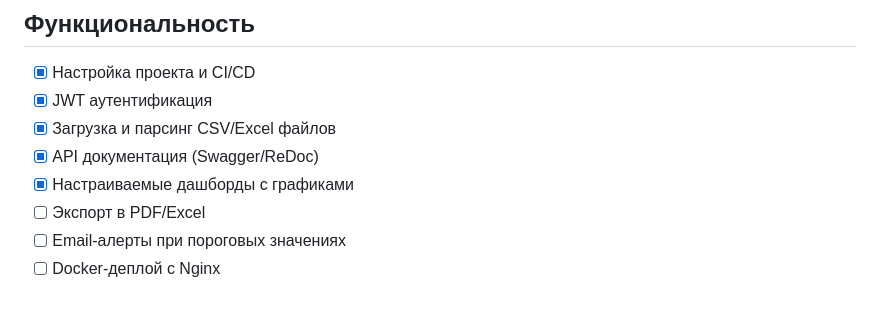
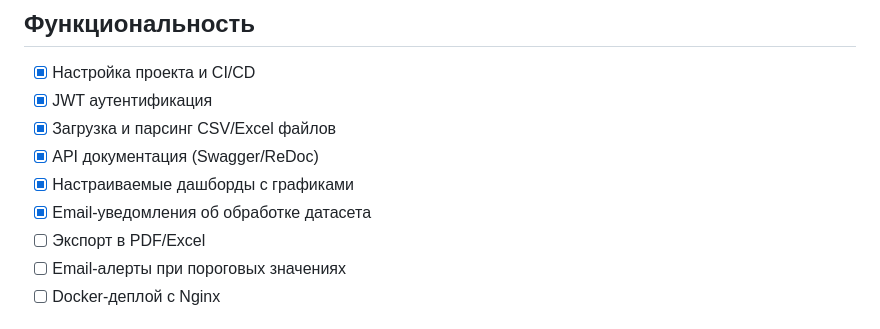
Before and after one commit to KuPriv/platform-with-dashboards, a Markdown page: README.md, the part around the change. Drawn GitHub-style.

Commit message:
docs(readme): update feature checklist to reflect completed notifications

```diff
--- a/README.md
+++ b/README.md
@@ -92,6 +92,7 @@ platformwithdashboards/
 - [x] Загрузка и парсинг CSV/Excel файлов
 - [x] API документация (Swagger/ReDoc)
 - [x] Настраиваемые дашборды с графиками
+- [x] Email-уведомления об обработке датасета
 - [ ] Экспорт в PDF/Excel
 - [ ] Email-алерты при пороговых значениях
 - [ ] Docker-деплой с Nginx
```
